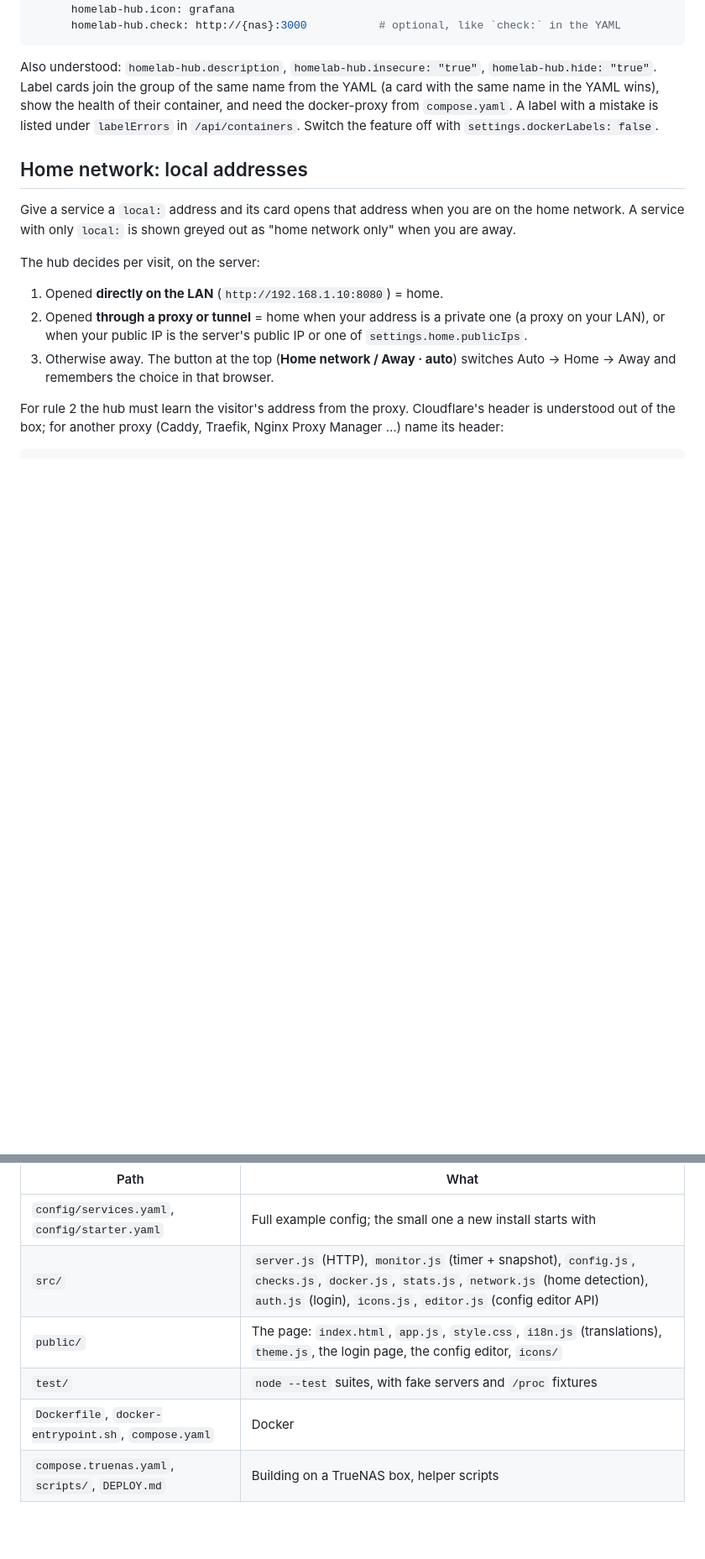
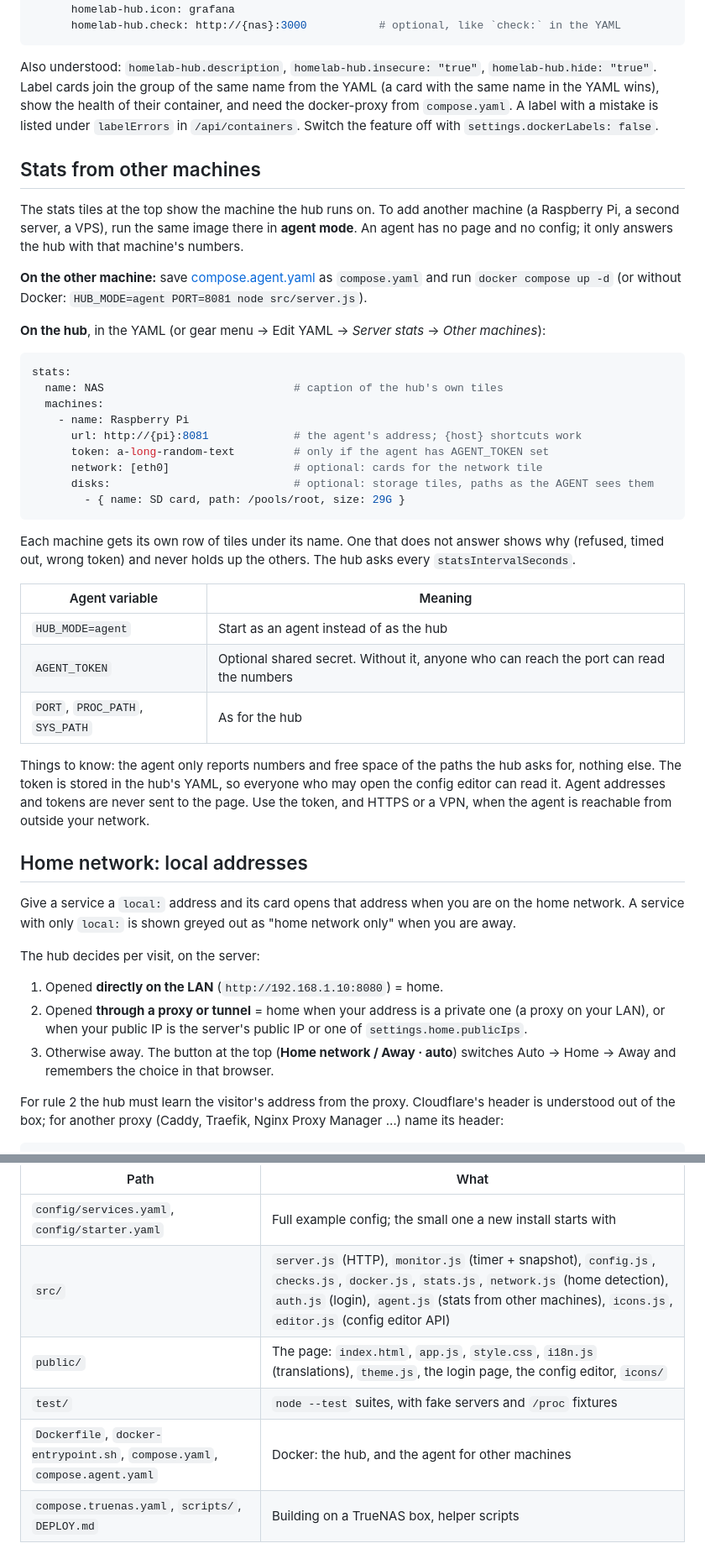
Before and after one commit to simonholzer/Homelab-Hub, a Markdown page: README.md, 2 parts joined by grey strips. Shown at 84% size. GitHub-like rendering; blank space fills up the shorter version.

````diff
--- a/README.md
+++ b/README.md
@@ -125,6 +126,42 @@ Label cards join the group of the same name from the YAML (a card with the same
 health of their container, and need the docker-proxy from `compose.yaml`. A label with a mistake is listed under
 `labelErrors` in `/api/containers`. Switch the feature off with `settings.dockerLabels: false`.
 
+## Stats from other machines
+
+The stats tiles at the top show the machine the hub runs on. To add another machine (a Raspberry Pi, a second
+server, a VPS), run the same image there in **agent mode**. An agent has no page and no config; it only answers the
+hub with that machine's numbers.
+
+**On the other machine:** save [compose.agent.yaml](compose.agent.yaml) as `compose.yaml` and run `docker compose up -d`
+(or without Docker: `HUB_MODE=agent PORT=8081 node src/server.js`).
+
+**On the hub**, in the YAML (or gear menu → Edit YAML → *Server stats* → *Other machines*):
+
+```yaml
+stats:
+  name: NAS                             # caption of the hub's own tiles
+  machines:
+    - name: Raspberry Pi
+      url: http://{pi}:8081             # the agent's address; {host} shortcuts work
+      token: a-long-random-text         # only if the agent has AGENT_TOKEN set
+      network: [eth0]                   # optional: cards for the network tile
+      disks:                            # optional: storage tiles, paths as the AGENT sees them
+        - { name: SD card, path: /pools/root, size: 29G }
+```
+
+Each machine gets its own row of tiles under its name. One that does not answer shows why (refused, timed out, wrong
+token) and never holds up the others. The hub asks every `statsIntervalSeconds`.
+
+| Agent variable | Meaning |
+|---|---|
+| `HUB_MODE=agent` | Start as an agent instead of as the hub |
+| `AGENT_TOKEN` | Optional shared secret. Without it, anyone who can reach the port can read the numbers |
+| `PORT`, `PROC_PATH`, `SYS_PATH` | As for the hub |
+
+Things to know: the agent only reports numbers and free space of the paths the hub asks for, nothing else. The token
+is stored in the hub's YAML, so everyone who may open the config editor can read it. Agent addresses and tokens are
+never sent to the page. Use the token, and HTTPS or a VPN, when the agent is reachable from outside your network.
+
 ## Home network: local addresses
 
 Give a service a `local:` address and its card opens that address when you are on the home network.
@@ -225,10 +263,10 @@ hand: right-click the shortcut → **Pin to taskbar**.
 | Path | What |
 |---|---|
 | `config/services.yaml`, `config/starter.yaml` | Full example config; the small one a new install starts with |
-| `src/` | `server.js` (HTTP), `monitor.js` (timer + snapshot), `config.js`, `checks.js`, `docker.js`, `stats.js`, `network.js` (home detection), `auth.js` (login), `icons.js`, `editor.js` (config editor API) |
+| `src/` | `server.js` (HTTP), `monitor.js` (timer + snapshot), `config.js`, `checks.js`, `docker.js`, `stats.js`, `network.js` (home detection), `auth.js` (login), `agent.js` (stats from other machines), `icons.js`, `editor.js` (config editor API) |
 | `public/` | The page: `index.html`, `app.js`, `style.css`, `i18n.js` (translations), `theme.js`, the login page, the config editor, `icons/` |
 | `test/` | `node --test` suites, with fake servers and `/proc` fixtures |
-| `Dockerfile`, `docker-entrypoint.sh`, `compose.yaml` | Docker |
+| `Dockerfile`, `docker-entrypoint.sh`, `compose.yaml`, `compose.agent.yaml` | Docker: the hub, and the agent for other machines |
 | `compose.truenas.yaml`, `scripts/`, `DEPLOY.md` | Building on a TrueNAS box, helper scripts |
 
 ## Contributing, credits, license
````
Also changed, not shown: other parts of README.md (+2 -0 lines), docs/screenshot-light.png, docs/screenshot.png, 2 other files.
